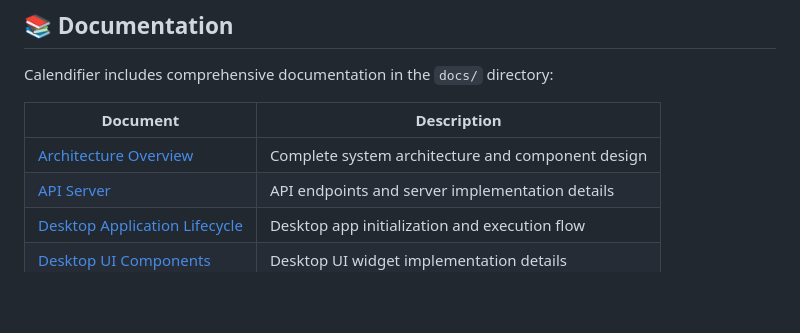
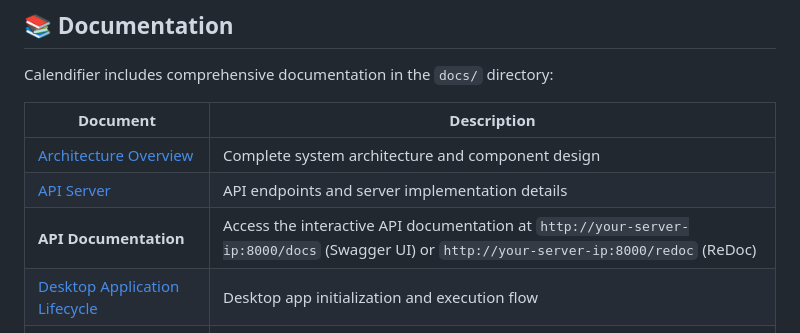
Before and after one commit to oernster/calendifier, a Markdown page: README.md, the part around the change. GitHub-like rendering; blank space fills up the shorter version.

Commit message:
Update README with Redoc/API docs info for homeassistant FastAPI

```diff
--- a/README.md
+++ b/README.md
@@ -515,6 +515,7 @@ Calendifier includes comprehensive documentation in the `docs/` directory:
 |----------|-------------|
 | [Architecture Overview](docs/architecture.md) | Complete system architecture and component design |
 | [API Server](docs/api-server.md) | API endpoints and server implementation details |
+| **API Documentation** | Access the interactive API documentation at `http://your-server-ip:8000/docs` (Swagger UI) or `http://your-server-ip:8000/redoc` (ReDoc) |
 | [Desktop Application Lifecycle](docs/desktop-application-lifecycle.md) | Desktop app initialization and execution flow |
 | [Desktop UI Components](docs/desktop-ui-components.md) | Desktop UI widget implementation details |
 | [Home Assistant Deployment](docs/home-assistant-deployment.md) | Home Assistant integration deployment guide |
```
